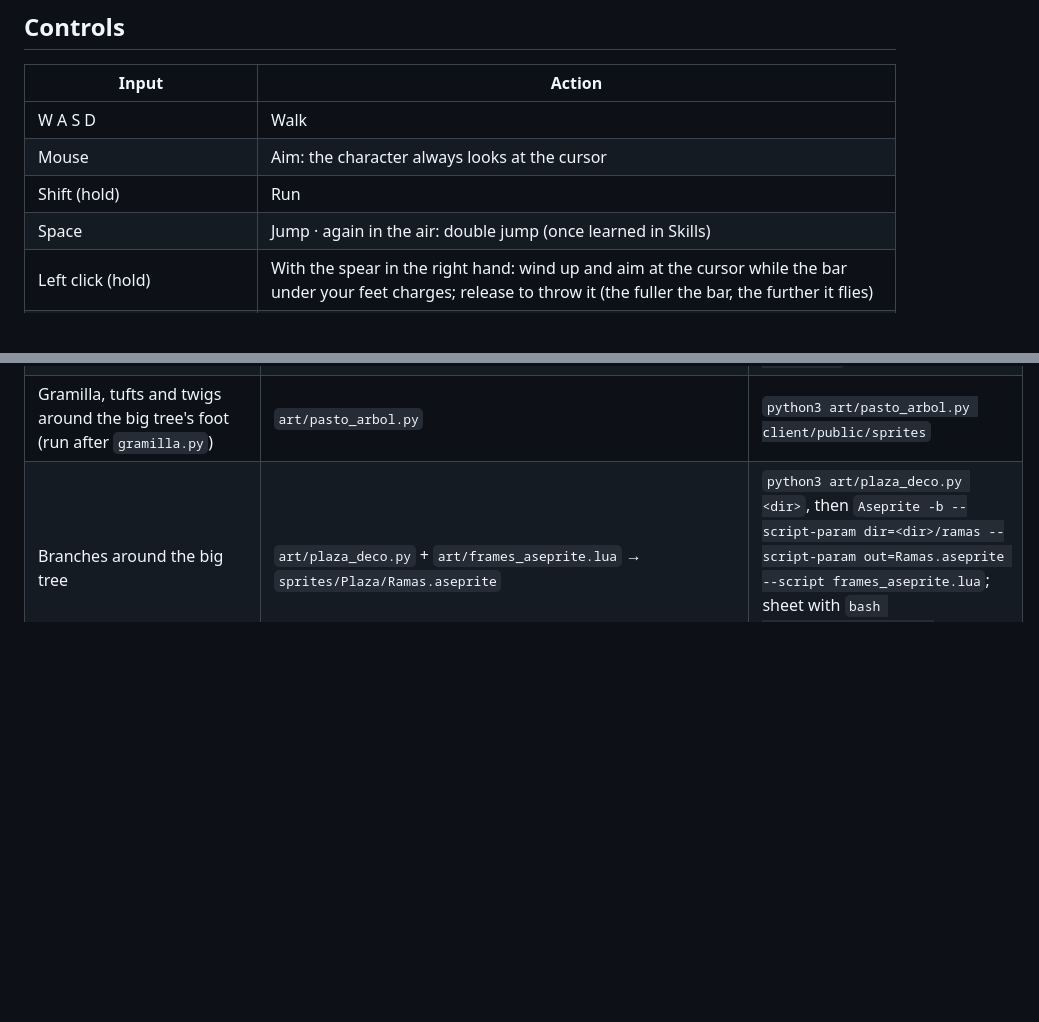
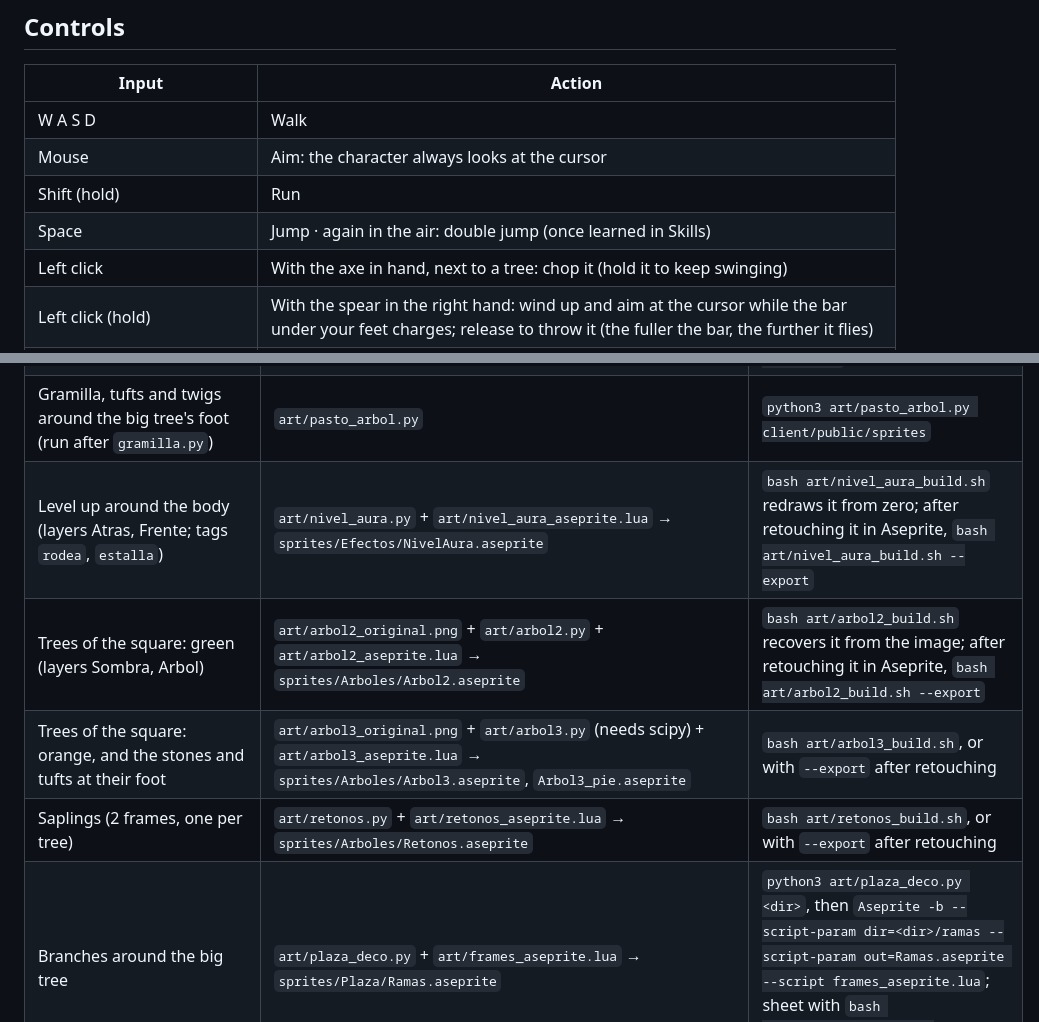
Before and after one commit to BrianKalbermatter/Delirio, a Markdown page: README.md, 2 parts joined by grey strips. GitHub-like rendering; blank space fills up the shorter version.

```diff
--- a/README.md
+++ b/README.md
@@ -23,6 +23,7 @@ Days last 6 real minutes and nights 16 (press **F** to speed up the clock).
 | Mouse | Aim: the character always looks at the cursor |
 | Shift (hold) | Run |
 | Space | Jump · again in the air: double jump (once learned in Skills) |
+| Left click | With the axe in hand, next to a tree: chop it (hold it to keep swinging) |
 | Left click (hold) | With the spear in the right hand: wind up and aim at the cursor while the bar under your feet charges; release to throw it (the fuller the bar, the further it flies) |
 | Right click (hold) | Cover: blocks hits. With the shield in a hand you raise it and can walk, slowly; without it you stand still |
 | V | Parry |
@@ -267,6 +294,10 @@ read from its Aseprite file and recoloured to the square's greens.
 | Sample tree (layers Sombra, Tronco, Copa, Pasto) and loose sticks | `art/arbol.py` + `art/arbol_aseprite.lua` | Layers with `python3 art/arbol.py client/public/sprites <layers_dir>`, then `Aseprite -b --script-param dir=<layers_dir> --script-param out=<arbol_muestra.aseprite> --script-param sticks=<palitos.png> --script arbol_aseprite.lua`. After retouching: `Aseprite -b arbol_muestra.aseprite --save-as client/public/sprites/arbol.png` |
 | Big tree from line art (layers Sombra, Tronco, Copa, Hojas; tags `idle`, `chop`) | `Arboles/Arbol1.aseprite` + `art/pintar_arbol.py` + `art/animar_arbol.py` + `art/arbol_animado_aseprite.lua` | Export the line art to PNG, `python3 art/animar_arbol.py <line_art.png> <dir>`, then `Aseprite -b --script-param dir=<dir> --script-param out=<Arbol1_pintado.aseprite> --script arbol_animado_aseprite.lua`; sheets with `bash client/scripts/export-sprites.sh` |
 | Gramilla, tufts and twigs around the big tree's foot (run after `gramilla.py`) | `art/pasto_arbol.py` | `python3 art/pasto_arbol.py client/public/sprites` |
+| Level up around the body (layers Atras, Frente; tags `rodea`, `estalla`) | `art/nivel_aura.py` + `art/nivel_aura_aseprite.lua` → `sprites/Efectos/NivelAura.aseprite` | `bash art/nivel_aura_build.sh` redraws it from zero; after retouching it in Aseprite, `bash art/nivel_aura_build.sh --export` |
+| Trees of the square: green (layers Sombra, Arbol) | `art/arbol2_original.png` + `art/arbol2.py` + `art/arbol2_aseprite.lua` → `sprites/Arboles/Arbol2.aseprite` | `bash art/arbol2_build.sh` recovers it from the image; after retouching it in Aseprite, `bash art/arbol2_build.sh --export` |
+| Trees of the square: orange, and the stones and tufts at their foot | `art/arbol3_original.png` + `art/arbol3.py` (needs scipy) + `art/arbol3_aseprite.lua` → `sprites/Arboles/Arbol3.aseprite`, `Arbol3_pie.aseprite` | `bash art/arbol3_build.sh`, or with `--export` after retouching |
+| Saplings (2 frames, one per tree) | `art/retonos.py` + `art/retonos_aseprite.lua` → `sprites/Arboles/Retonos.aseprite` | `bash art/retonos_build.sh`, or with `--export` after retouching |
 | Branches around the big tree | `art/plaza_deco.py` + `art/frames_aseprite.lua` → `sprites/Plaza/Ramas.aseprite` | `python3 art/plaza_deco.py <dir>`, then `Aseprite -b --script-param dir=<dir>/ramas --script-param out=Ramas.aseprite --script frames_aseprite.lua`; sheet with `bash client/scripts/export-sprites.sh` |
 | Wind on Brian's flowers (tag `viento`) | `art/flores_viento.py` + `art/frames_aseprite.lua` → `sprites/Laberinto/Terreno/{Flores,Flores2}_viento.aseprite` (his `Flores` and `Flores2` stay untouched) | `python3 art/flores_viento.py <Terreno dir> <dir>`, then per folder `Aseprite -b --script-param dir=<dir>/<name> --script-param out=<name>_viento.aseprite --script-param tag=viento --script frames_aseprite.lua`; sheets with `bash client/scripts/export-sprites.sh` |
 | Bushes to hide in (3 variants, tags `viento_0..2`; the first frame of each is the bush at rest) | `art/arbusto.py` (placeholder, to repaint) | `python3 art/arbusto.py client/public/sprites` |
```
Also changed, not shown: other parts of README.md (+27 -1 lines).
